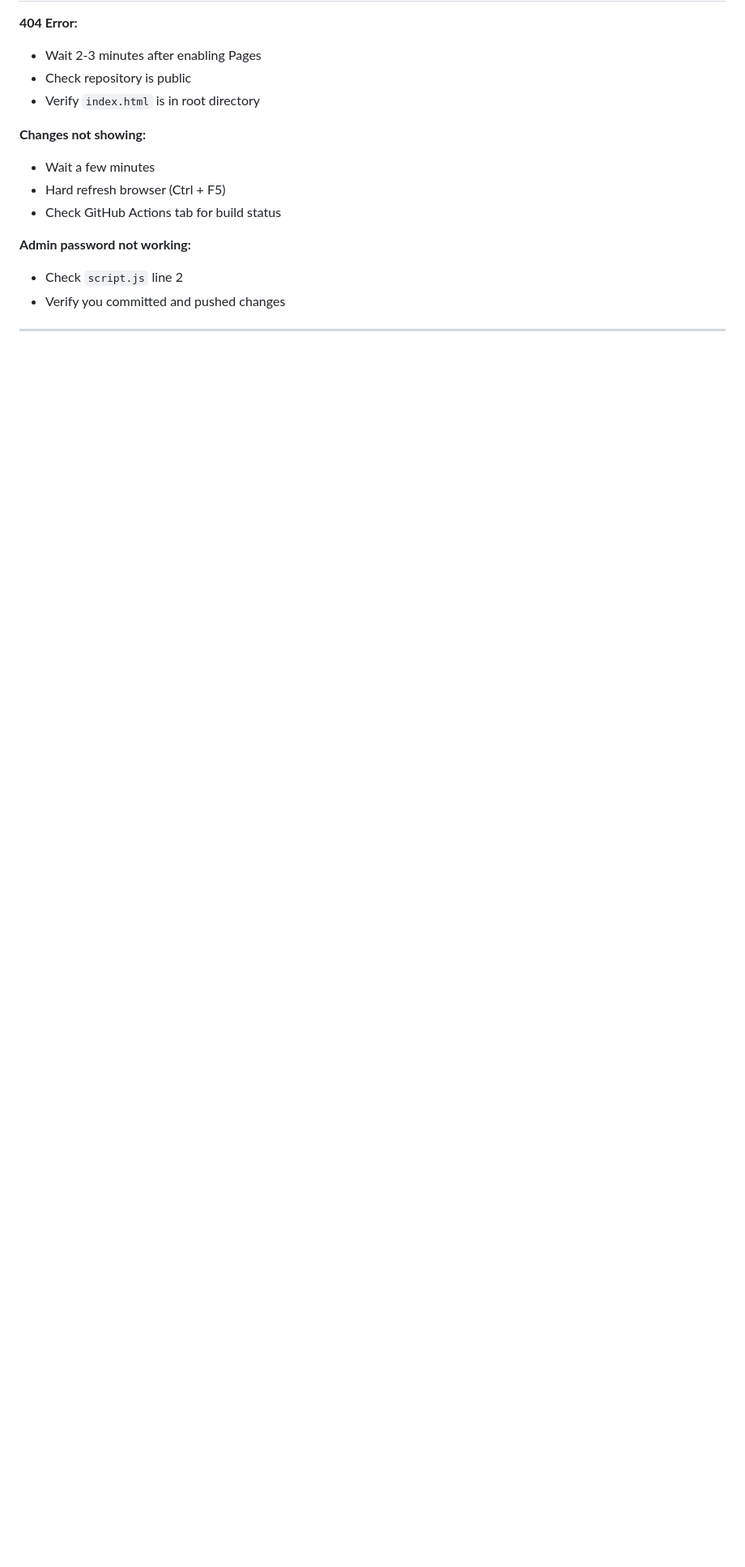
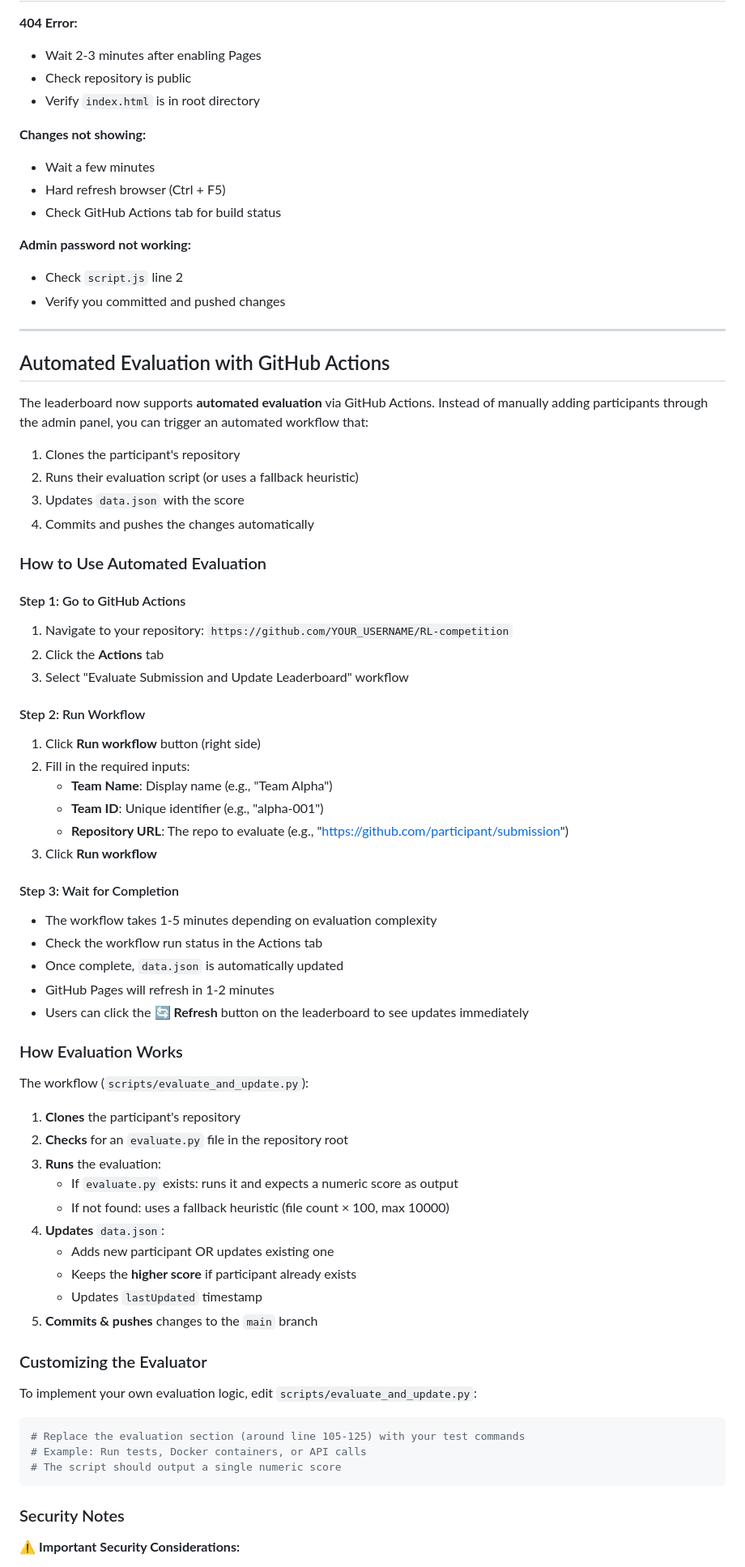
Before and after one commit to rishik103/RL-competition, a Markdown page: DEPLOYMENT.md, the part around one of its changes. Shown at 81% size. GitHub-like rendering; blank space fills up the shorter version.

Commit message:
Update website

````diff
--- a/DEPLOYMENT.md
+++ b/DEPLOYMENT.md
@@ -213,3 +213,63 @@ git push
 
 ---
 
+## Automated Evaluation with GitHub Actions
+
+The leaderboard now supports **automated evaluation** via GitHub Actions. Instead of manually adding participants through the admin panel, you can trigger an automated workflow that:
+
+1. Clones the participant's repository
+2. Runs their evaluation script (or uses a fallback heuristic)
+3. Updates `data.json` with the score
+4. Commits and pushes the changes automatically
+
+### How to Use Automated Evaluation
+
+#### Step 1: Go to GitHub Actions
+1. Navigate to your repository: `https://github.com/YOUR_USERNAME/RL-competition`
+2. Click the **Actions** tab
+3. Select "Evaluate Submission and Update Leaderboard" workflow
+
+#### Step 2: Run Workflow
+1. Click **Run workflow** button (right side)
+2. Fill in the required inputs:
+   - **Team Name**: Display name (e.g., "Team Alpha")
+   - **Team ID**: Unique identifier (e.g., "alpha-001")
+   - **Repository URL**: The repo to evaluate (e.g., "https://github.com/participant/submission")
+3. Click **Run workflow**
+
+#### Step 3: Wait for Completion
+- The workflow takes 1-5 minutes depending on evaluation complexity
+- Check the workflow run status in the Actions tab
+- Once complete, `data.json` is automatically updated
+- GitHub Pages will refresh in 1-2 minutes
+- Users can click the **🔄 Refresh** button on the leaderboard to see updates immediately
+
+### How Evaluation Works
+
+The workflow (`scripts/evaluate_and_update.py`):
+
+1. **Clones** the participant's repository
+2. **Checks** for an `evaluate.py` file in the repository root
+3. **Runs** the evaluation:
+   - If `evaluate.py` exists: runs it and expects a numeric score as output
+   - If not found: uses a fallback heuristic (file count × 100, max 10000)
+4. **Updates** `data.json`:
+   - Adds new participant OR updates existing one
+   - Keeps the **higher score** if participant already exists
+   - Updates `lastUpdated` timestamp
+5. **Commits & pushes** changes to the `main` branch
+
+### Customizing the Evaluator
+
+To implement your own evaluation logic, edit `scripts/evaluate_and_update.py`:
+
+```python
+# Replace the evaluation section (around line 105-125) with your test commands
+# Example: Run tests, Docker containers, or API calls
+# The script should output a single numeric score
+```
+
+### Security Notes
+
+⚠️ **Important Security Considerations:**
+
````
Also changed, not shown: other parts of DEPLOYMENT.md (+22 -1 lines).
